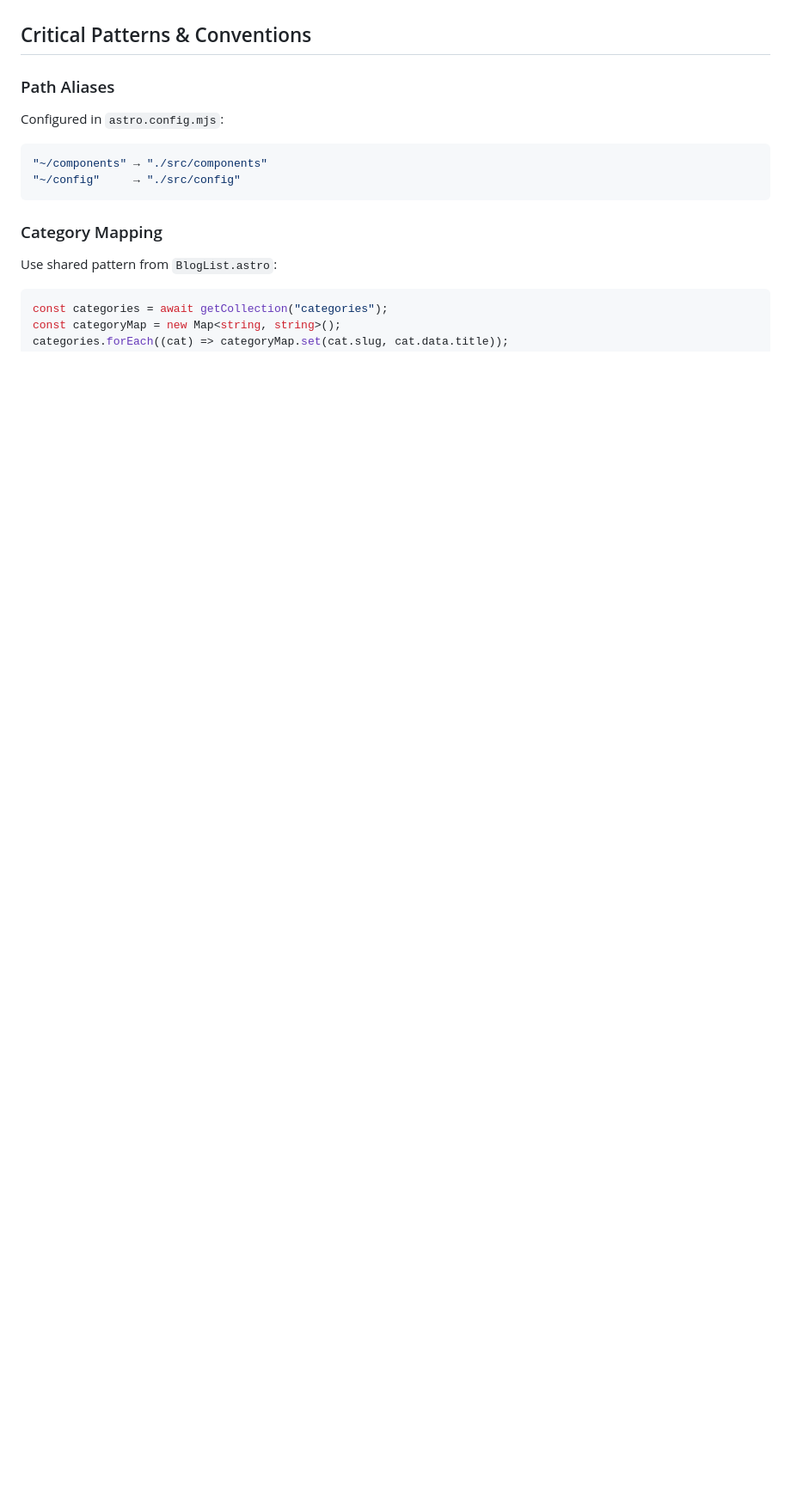
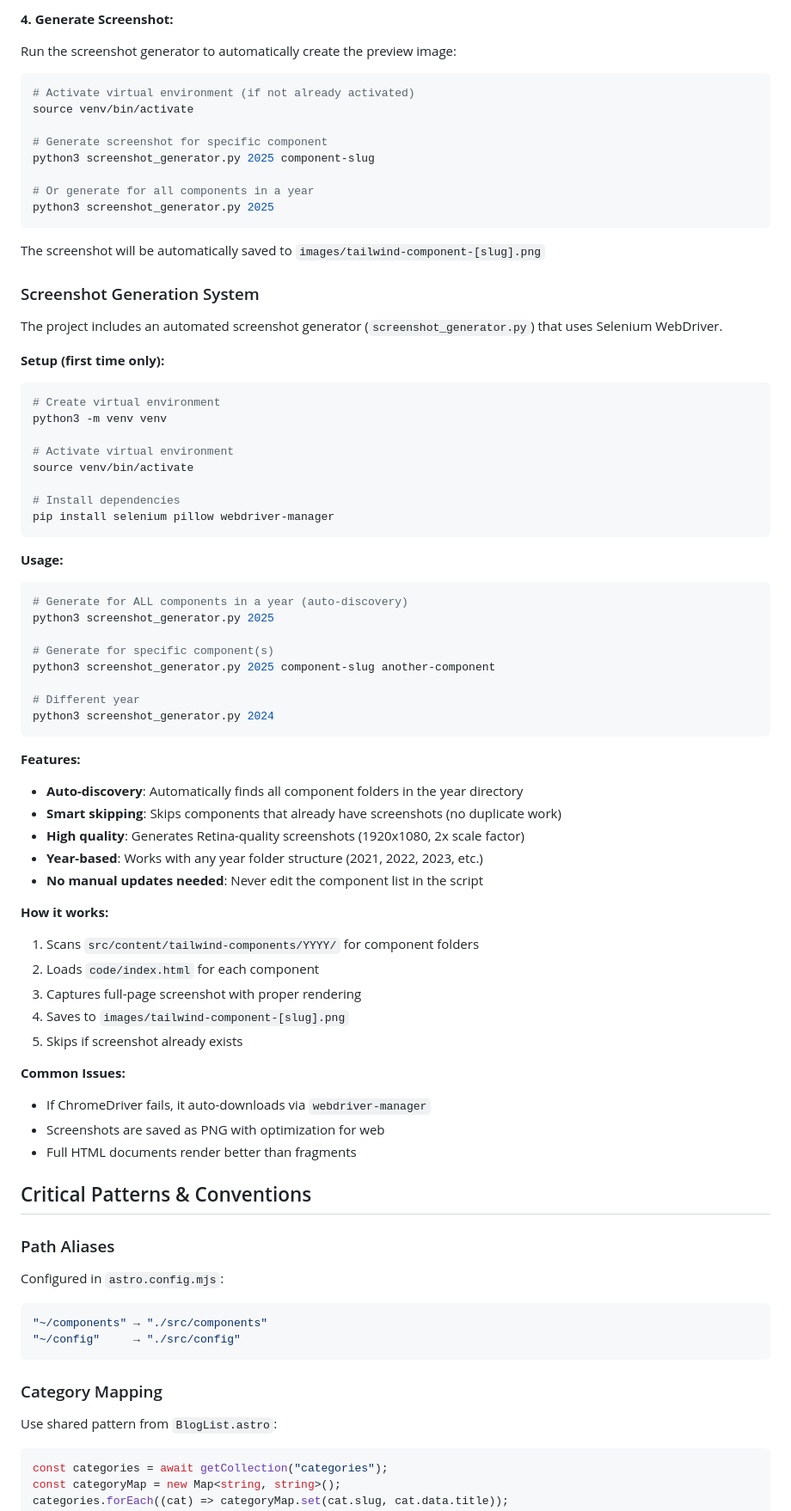
Before and after one commit to arryanggaputra/kopidev-astro, a Markdown page: .github/copilot-instructions.md, the part around the change printed below. Shown: that part at 86% size. Rendered like a GitHub page; blank space fills up the shorter version.

Commit message:
:art: update copilot instructions for creating new Tailwind components; enhance screenshot generation workflow and add best practices for component design

````diff
--- a/.github/copilot-instructions.md
+++ b/.github/copilot-instructions.md
@@ -131,3 +179,71 @@ npm run preview # Preview production build
+**4. Generate Screenshot:**
+
+Run the screenshot generator to automatically create the preview image:
+
+```bash
+# Activate virtual environment (if not already activated)
+source venv/bin/activate
+
+# Generate screenshot for specific component
+python3 screenshot_generator.py 2025 component-slug
+
+# Or generate for all components in a year
+python3 screenshot_generator.py 2025
+```
+
+The screenshot will be automatically saved to `images/tailwind-component-[slug].png`
+
+### Screenshot Generation System
+
+The project includes an automated screenshot generator (`screenshot_generator.py`) that uses Selenium WebDriver.
+
+**Setup (first time only):**
+
+```bash
+# Create virtual environment
+python3 -m venv venv
+
+# Activate virtual environment
+source venv/bin/activate
+
+# Install dependencies
+pip install selenium pillow webdriver-manager
+```
+
+**Usage:**
+
+```bash
+# Generate for ALL components in a year (auto-discovery)
+python3 screenshot_generator.py 2025
+
+# Generate for specific component(s)
+python3 screenshot_generator.py 2025 component-slug another-component
+
+# Different year
+python3 screenshot_generator.py 2024
+```
+
+**Features:**
+
+- **Auto-discovery**: Automatically finds all component folders in the year directory
+- **Smart skipping**: Skips components that already have screenshots (no duplicate work)
+- **High quality**: Generates Retina-quality screenshots (1920x1080, 2x scale factor)
+- **Year-based**: Works with any year folder structure (2021, 2022, 2023, etc.)
+- **No manual updates needed**: Never edit the component list in the script
+
+**How it works:**
+
+1. Scans `src/content/tailwind-components/YYYY/` for component folders
+2. Loads `code/index.html` for each component
+3. Captures full-page screenshot with proper rendering
+4. Saves to `images/tailwind-component-[slug].png`
+5. Skips if screenshot already exists
+
+**Common Issues:**
+
+- If ChromeDriver fails, it auto-downloads via `webdriver-manager`
+- Screenshots are saved as PNG with optimization for web
+- Full HTML documents render better than fragments
 
 ## Critical Patterns & Conventions
 
````
Also changed, not shown: other parts of .github/copilot-instructions.md (+85 -2 lines).
